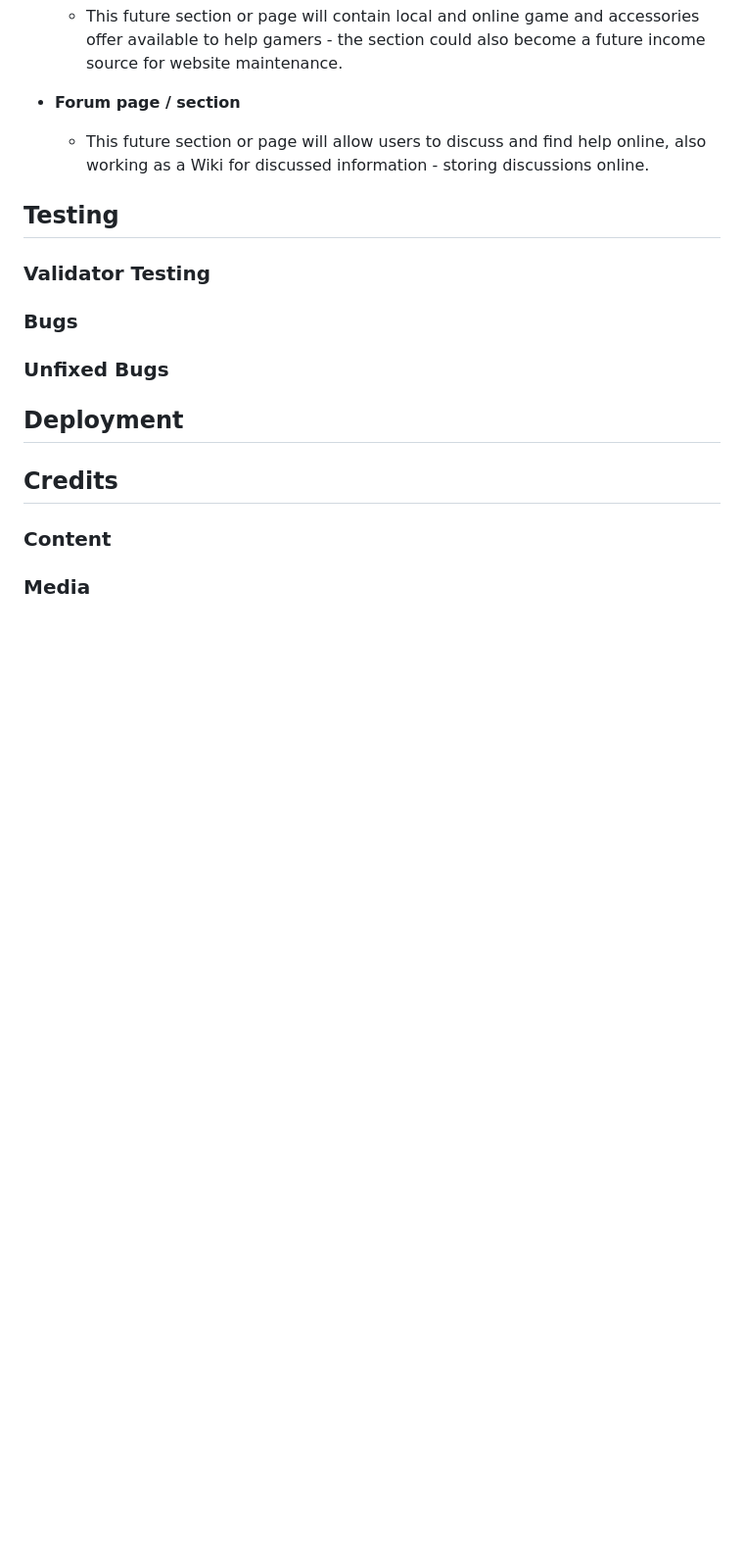
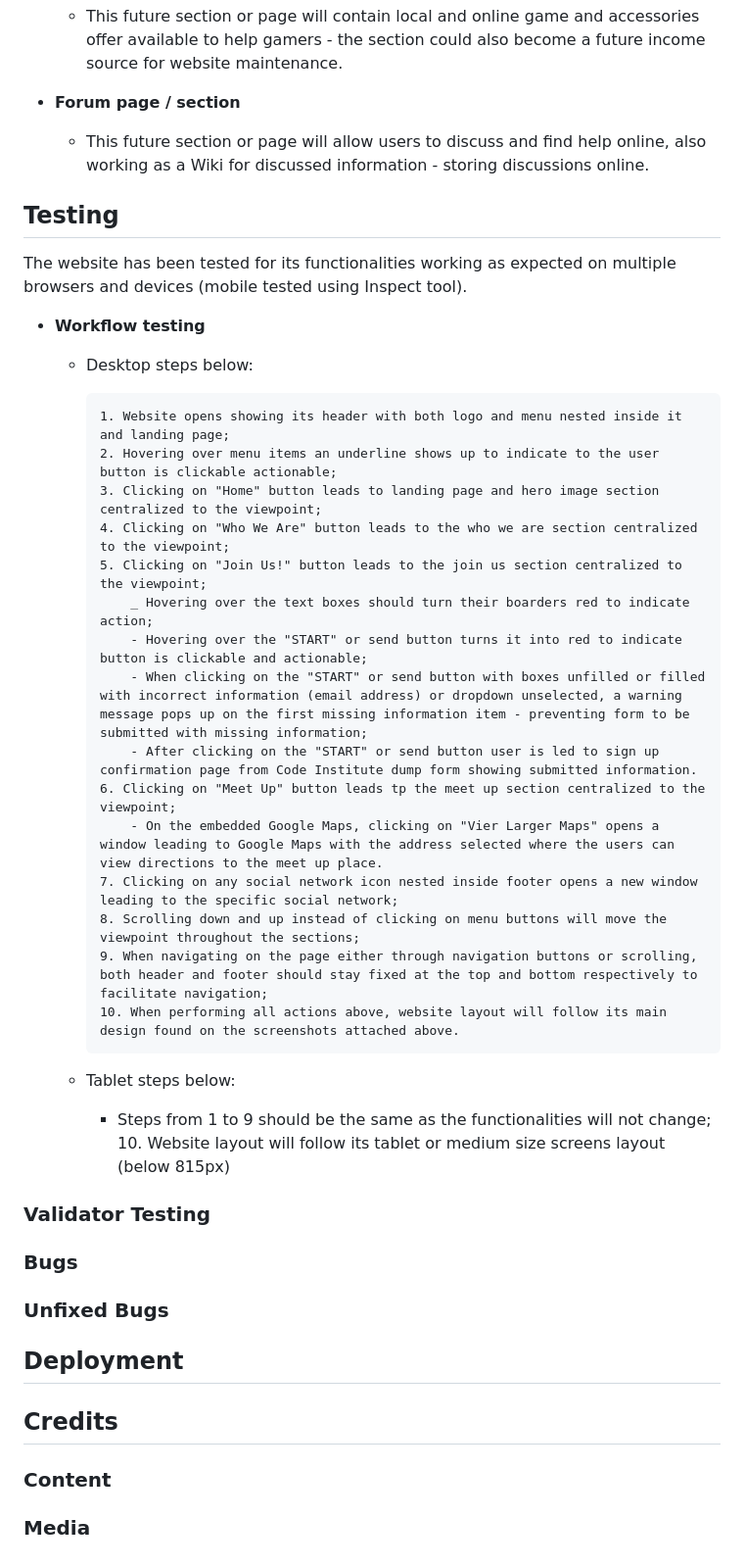
Before and after one commit to jpgenari/gaming-buddies, a Markdown page: README.md, the part around the change. Shown at 98% size. Drawn GitHub-style; blank space fills up the shorter version.

Commit message:
Docs: fill Testing section

```diff
--- a/README.md
+++ b/README.md
@@ -82,6 +82,34 @@ We do value our online gaming buddies, however, we also want to meet out buddies
 
 ## Testing
 
+The website has been tested for its functionalities working as expected on multiple browsers and devices (mobile tested using Inspect tool).
+
+- __Workflow testing__
+
+  - Desktop steps below:
+
+        1. Website opens showing its header with both logo and menu nested inside it and landing page;
+        2. Hovering over menu items an underline shows up to indicate to the user button is clickable actionable;
+        3. Clicking on "Home" button leads to landing page and hero image section centralized to the viewpoint;
+        4. Clicking on "Who We Are" button leads to the who we are section centralized to the viewpoint;
+        5. Clicking on "Join Us!" button leads to the join us section centralized to the viewpoint;
+            _ Hovering over the text boxes should turn their boarders red to indicate action;
+            - Hovering over the "START" or send button turns it into red to indicate button is clickable and actionable;
+            - When clicking on the "START" or send button with boxes unfilled or filled with incorrect information (email address) or dropdown unselected, a warning message pops up on the first missing information item - preventing form to be submitted with missing information;
+            - After clicking on the "START" or send button user is led to sign up confirmation page from Code Institute dump form showing submitted information.
+        6. Clicking on "Meet Up" button leads tp the meet up section centralized to the viewpoint;
+            - On the embedded Google Maps, clicking on "Vier Larger Maps" opens a window leading to Google Maps with the address selected where the users can view directions to the meet up place.
+        7. Clicking on any social network icon nested inside footer opens a new window leading to the specific social network;
+        8. Scrolling down and up instead of clicking on menu buttons will move the viewpoint throughout the sections;
+        9. When navigating on the page either through navigation buttons or scrolling, both header and footer should stay fixed at the top and bottom respectively to facilitate navigation;
+        10. When performing all actions above, website layout will follow its main design found on the screenshots attached above.
+
+  - Tablet steps below:
+
+    - Steps from 1 to 9 should be the same as the functionalities will not change;
+        10. Website layout will follow its tablet or medium size screens layout (below 815px)
+
+
 ### Validator Testing
 
 ### Bugs
```
